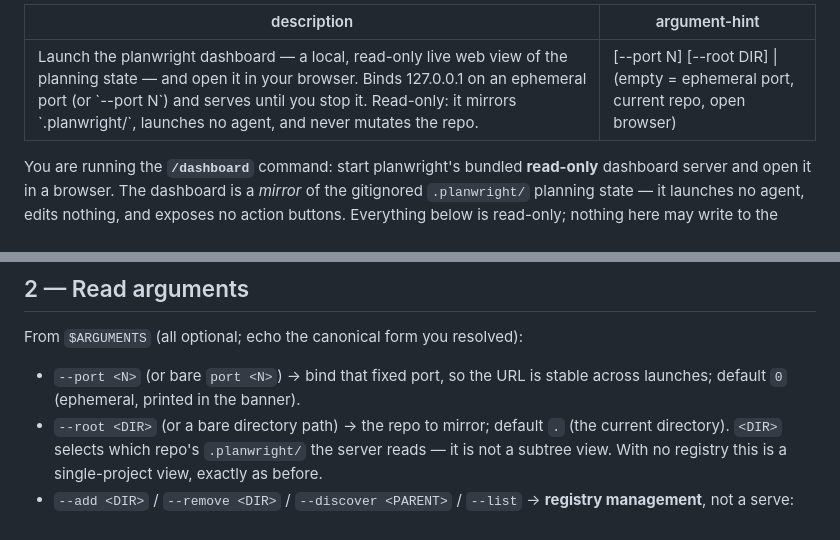
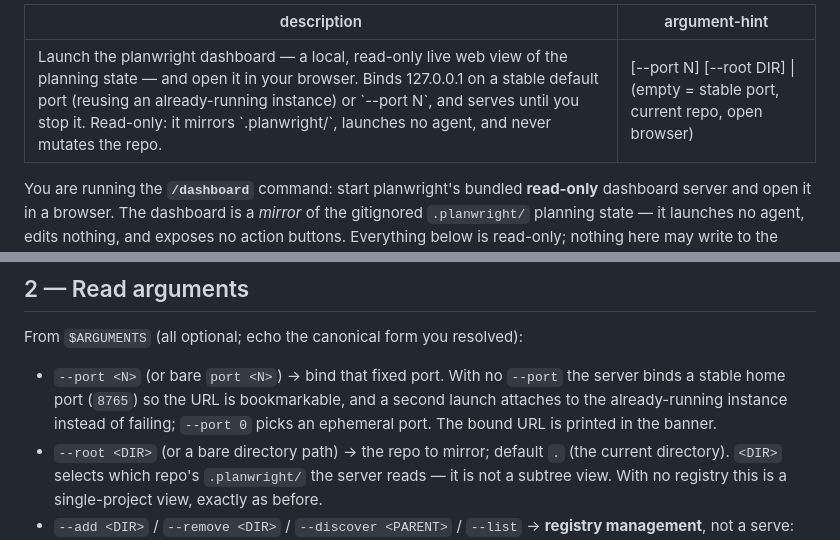
Before and after one commit to eserlxl/planwright, a Markdown page: commands/dashboard.md, 2 parts joined by grey strips. Rendered like a GitHub page.

Commit message:
Refresh dashboard port docs for the stable default + reuse
Follow-up to the stable-home-port change: the /dashboard command and reference no
longer describe the default as ephemeral — they document the stable default (8765),
single-instance reuse, and that --port 0 selects an ephemeral port.

Co-Authored-By: Claude Opus 4.8 <noreply@anthropic.com>

```diff
--- a/commands/dashboard.md
+++ b/commands/dashboard.md
@@ -1,6 +1,6 @@
 ---
-description: Launch the planwright dashboard — a local, read-only live web view of the planning state — and open it in your browser. Binds 127.0.0.1 on an ephemeral port (or `--port N`) and serves until you stop it. Read-only: it mirrors `.planwright/`, launches no agent, and never mutates the repo.
-argument-hint: "[--port N] [--root DIR] | (empty = ephemeral port, current repo, open browser)"
+description: Launch the planwright dashboard — a local, read-only live web view of the planning state — and open it in your browser. Binds 127.0.0.1 on a stable default port (reusing an already-running instance) or `--port N`, and serves until you stop it. Read-only: it mirrors `.planwright/`, launches no agent, and never mutates the repo.
+argument-hint: "[--port N] [--root DIR] | (empty = stable port, current repo, open browser)"
 ---
 
 You are running the **`/dashboard`** command: start planwright's bundled **read-only**
@@ -30,8 +30,10 @@ same rule the other commands use), and call `<scripts>/dashboard.py`:
 
 From `$ARGUMENTS` (all optional; echo the canonical form you resolved):
 
-- `--port <N>` (or bare `port <N>`) → bind that fixed port, so the URL is stable across
-  launches; default `0` (ephemeral, printed in the banner).
+- `--port <N>` (or bare `port <N>`) → bind that fixed port. With no `--port` the server binds a
+  stable home port (`8765`) so the URL is bookmarkable, and a second launch attaches to the
+  already-running instance instead of failing; `--port 0` picks an ephemeral port. The bound URL is
+  printed in the banner.
 - `--root <DIR>` (or a bare directory path) → the repo to mirror; default `.` (the current
   directory). `<DIR>` selects which repo's `.planwright/` the server reads — it is not a
   subtree view. With no registry this is a single-project view, exactly as before.
```
Also changed, not shown: 1 other file.
